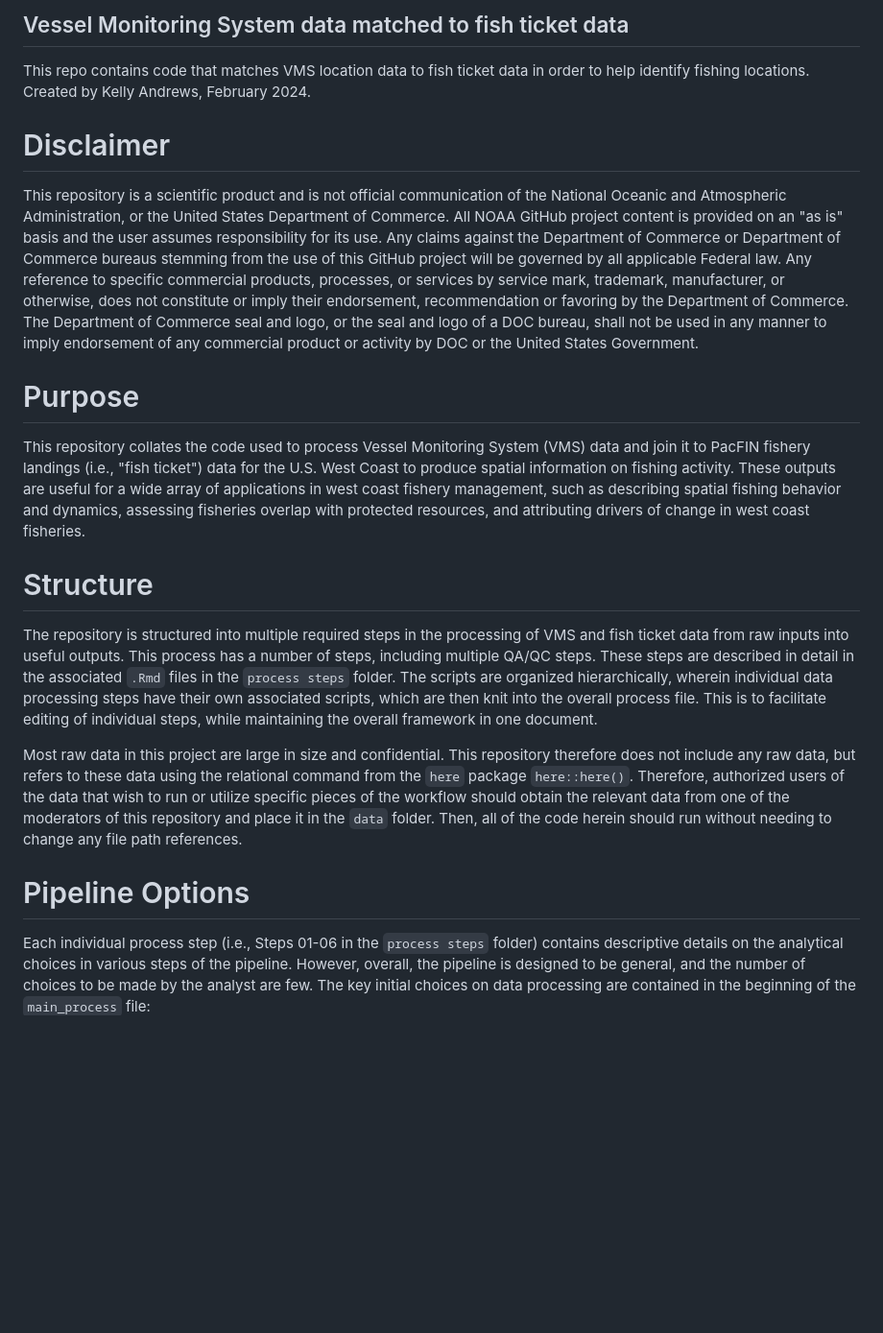
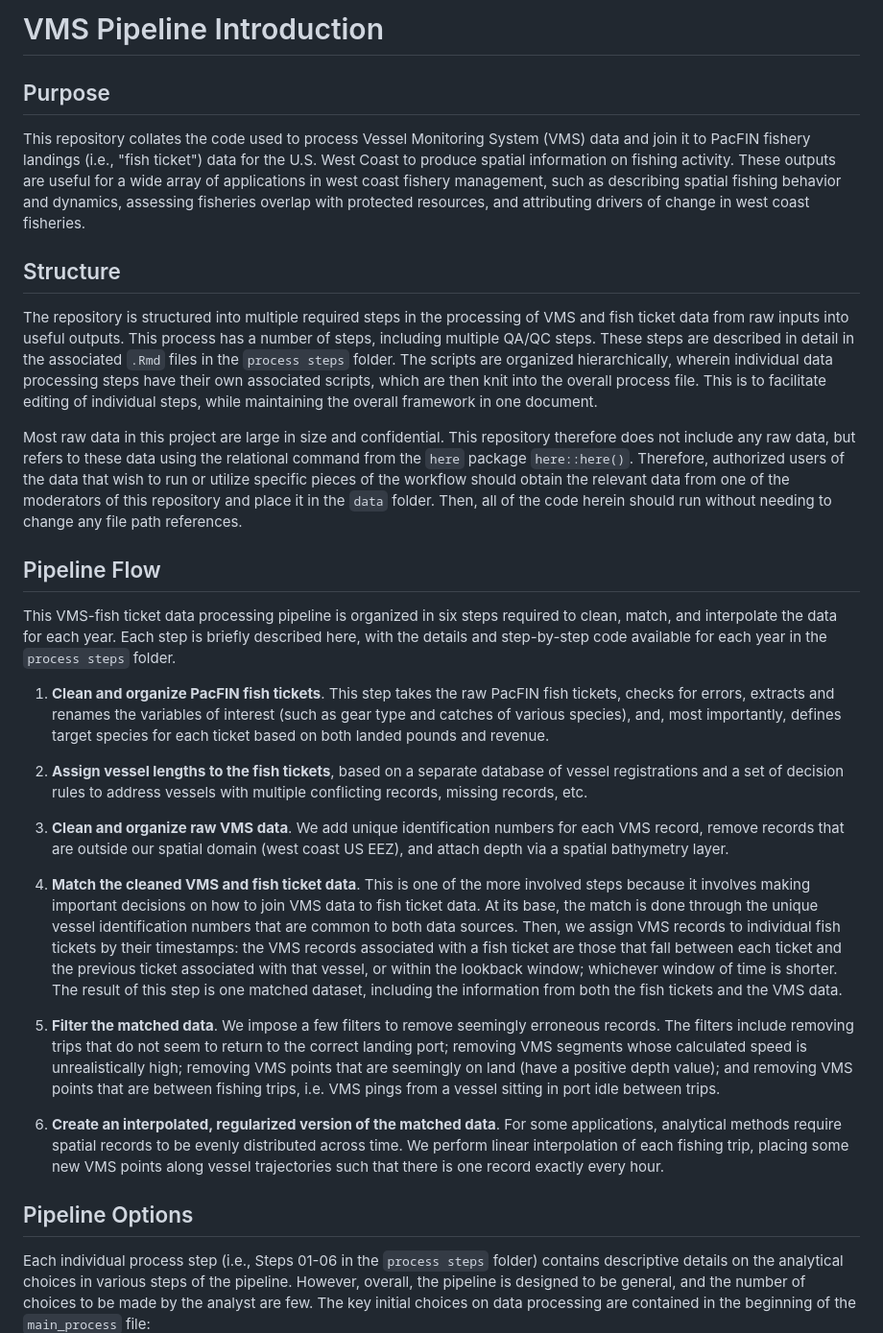
Before and after one commit to noaa-nwfsc/VMS-pipeline, a Markdown page: README.md, the part around one of its changes. Shown at 96% size. Rendered like a GitHub page; blank space fills up the shorter version.

```diff
--- a/README.md
+++ b/README.md
@@ -1,19 +1,30 @@
-## Vessel Monitoring System data matched to fish ticket data
-This repo contains code that matches VMS location data to fish ticket data in order to help identify fishing locations. Created by Kelly Andrews, February 2024.
+# VMS Pipeline Introduction
 
-# Disclaimer
-
-This repository is a scientific product and is not official communication of the National Oceanic and Atmospheric Administration, or the United States Department of Commerce. All NOAA GitHub project content is provided on an "as is" basis and the user assumes responsibility for its use. Any claims against the Department of Commerce or Department of Commerce bureaus stemming from the use of this GitHub project will be governed by all applicable Federal law. Any reference to specific commercial products, processes, or services by service mark, trademark, manufacturer, or otherwise, does not constitute or imply their endorsement, recommendation or favoring by the Department of Commerce. The Department of Commerce seal and logo, or the seal and logo of a DOC bureau, shall not be used in any manner to imply endorsement of any commercial product or activity by DOC or the United States Government.
-
-# Purpose
+## Purpose
 This repository collates the code used to process Vessel Monitoring System (VMS) data and join it to PacFIN fishery landings (i.e., "fish ticket") data for the U.S. West Coast to produce spatial information on fishing activity. These outputs are useful for a wide array of applications in west coast fishery management, such as describing spatial fishing behavior and dynamics, assessing fisheries overlap with protected resources, and attributing drivers of change in west coast fisheries.
 
-# Structure
+## Structure
 The repository is structured into multiple required steps in the processing of VMS and fish ticket  data from raw inputs into useful outputs. This process has a number of steps, including multiple QA/QC steps. These steps are described in detail in the associated `.Rmd` files in the `process steps` folder. The scripts are organized hierarchically, wherein individual data processing steps have their own associated scripts, which are then knit into the overall process file. This is to facilitate editing of individual steps, while maintaining the overall framework in one document.
 
 Most raw data in this project are large in size and confidential. This repository therefore does not include any raw data, but refers to these data using the relational command from the `here` package `here::here()`. Therefore, authorized users of the data that wish to run or utilize specific pieces of the workflow should obtain the relevant data from one of the moderators of this repository and place it in the `data` folder. Then, all of the code herein should run without needing to change any file path references.
 
-# Pipeline Options
+## Pipeline Flow
+
+This VMS-fish ticket data processing pipeline is organized in six steps required to clean, match, and interpolate the data for each year. Each step is briefly described here, with the details and step-by-step code available for each year in the `process steps` folder.
+
+1. **Clean and organize PacFIN fish tickets**. This step takes the raw PacFIN fish tickets, checks for errors, extracts and renames the variables of interest (such as gear type and catches of various species), and, most importantly, defines target species for each ticket based on both landed pounds and revenue.
+
+2. **Assign vessel lengths to the fish tickets**, based on a separate database of vessel registrations and a set of decision rules to address vessels with multiple conflicting records, missing records, etc.
+
+3. **Clean and organize raw VMS data**. We add unique identification numbers for each VMS record, remove records that are outside our spatial domain (west coast US EEZ), and attach depth via a spatial bathymetry layer.
+
+4. **Match the cleaned VMS and fish ticket data**. This is one of the more involved steps because it involves making important decisions on how to join VMS data to fish ticket data. At its base, the match is done through the unique vessel identification numbers that are common to both data sources. Then, we assign VMS records to individual fish tickets by their timestamps: the VMS records associated with a fish ticket are those that fall between each ticket and the previous ticket associated with that vessel, or within the lookback window; whichever window of time is shorter. The result of this step is one matched dataset, including the information from both the fish tickets and the VMS data.
+
+5. **Filter the matched data**. We impose a few filters to remove seemingly erroneous records. The filters include removing trips that do not seem to return to the correct landing port; removing VMS segments whose calculated speed is unrealistically high; removing VMS points that are seemingly on land (have a positive depth value); and removing VMS points that are between fishing trips, i.e. VMS pings from a vessel sitting in port idle between trips.
+
+6. **Create an interpolated, regularized version of the matched data**. For some applications, analytical methods require spatial records to be evenly distributed across time. We perform linear interpolation of each fishing trip, placing some new VMS points along vessel trajectories such that there is one record exactly every hour.
+
+## Pipeline Options
 
 Each individual process step (i.e., Steps 01-06 in the `process steps` folder) contains descriptive details on the analytical choices in various steps of the pipeline. However, overall, the pipeline is designed to be general, and the number of choices to be made by the analyst are few. The key initial choices on data processing are contained in the beginning of the `main_process` file:
 
```
Also changed, not shown: other parts of README.md (+17 -12 lines).
